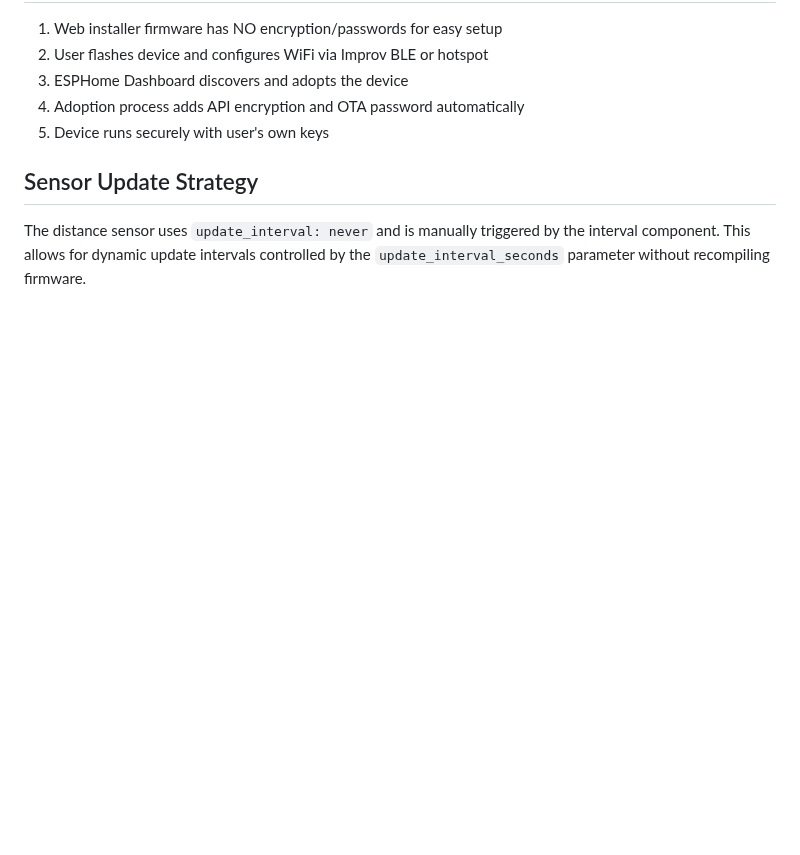
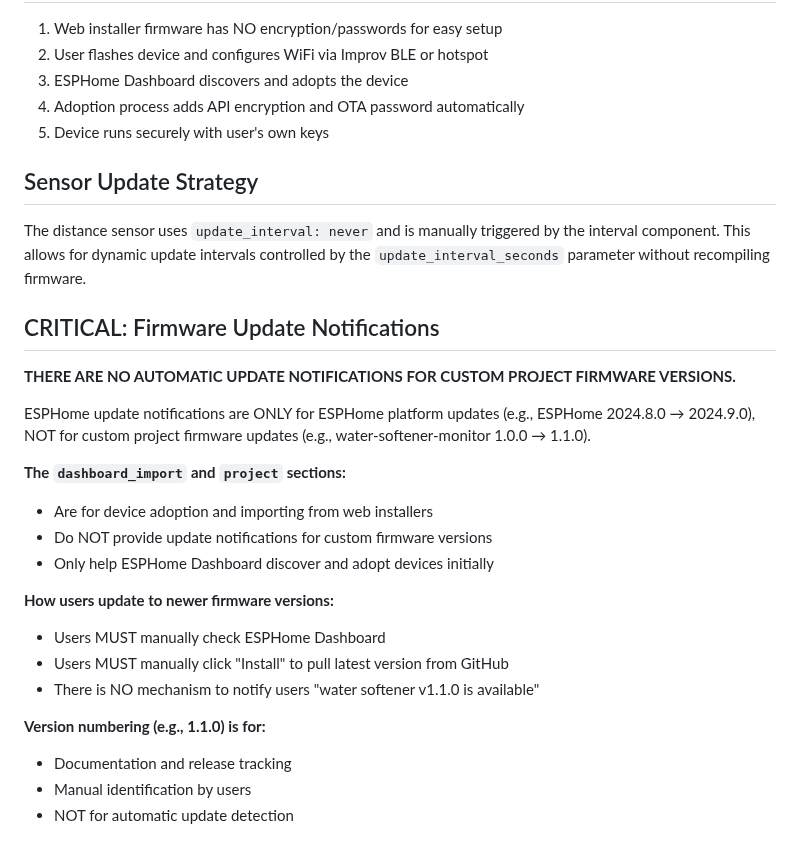
Before and after one commit to rmaher001/water-softener-monitor, a Markdown page: CLAUDE.md, the part around the change. Rendered like a GitHub page; blank space fills up the shorter version.

Commit message:
Document critical truth about ESPHome update notifications

```diff
--- a/CLAUDE.md
+++ b/CLAUDE.md
@@ -130,3 +130,24 @@ Fallback AP: "Softener-Fallback" / "12345678"
 ## Sensor Update Strategy
 
 The distance sensor uses `update_interval: never` and is manually triggered by the interval component. This allows for dynamic update intervals controlled by the `update_interval_seconds` parameter without recompiling firmware.
+
+## CRITICAL: Firmware Update Notifications
+
+**THERE ARE NO AUTOMATIC UPDATE NOTIFICATIONS FOR CUSTOM PROJECT FIRMWARE VERSIONS.**
+
+ESPHome update notifications are ONLY for ESPHome platform updates (e.g., ESPHome 2024.8.0 → 2024.9.0), NOT for custom project firmware updates (e.g., water-softener-monitor 1.0.0 → 1.1.0).
+
+**The `dashboard_import` and `project` sections:**
+- Are for device adoption and importing from web installers
+- Do NOT provide update notifications for custom firmware versions
+- Only help ESPHome Dashboard discover and adopt devices initially
+
+**How users update to newer firmware versions:**
+- Users MUST manually check ESPHome Dashboard
+- Users MUST manually click "Install" to pull latest version from GitHub
+- There is NO mechanism to notify users "water softener v1.1.0 is available"
+
+**Version numbering (e.g., 1.1.0) is for:**
+- Documentation and release tracking
+- Manual identification by users
+- NOT for automatic update detection
```
